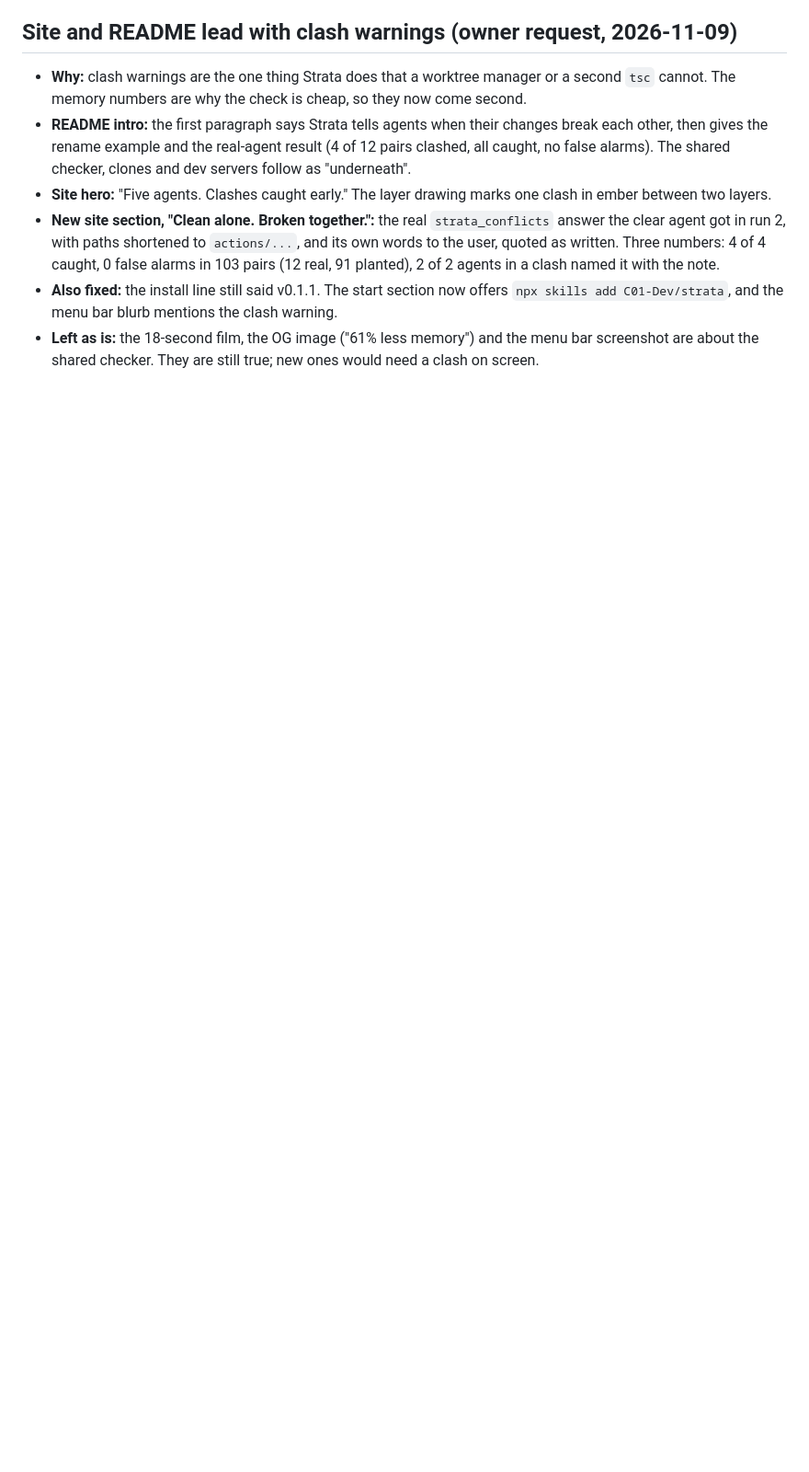
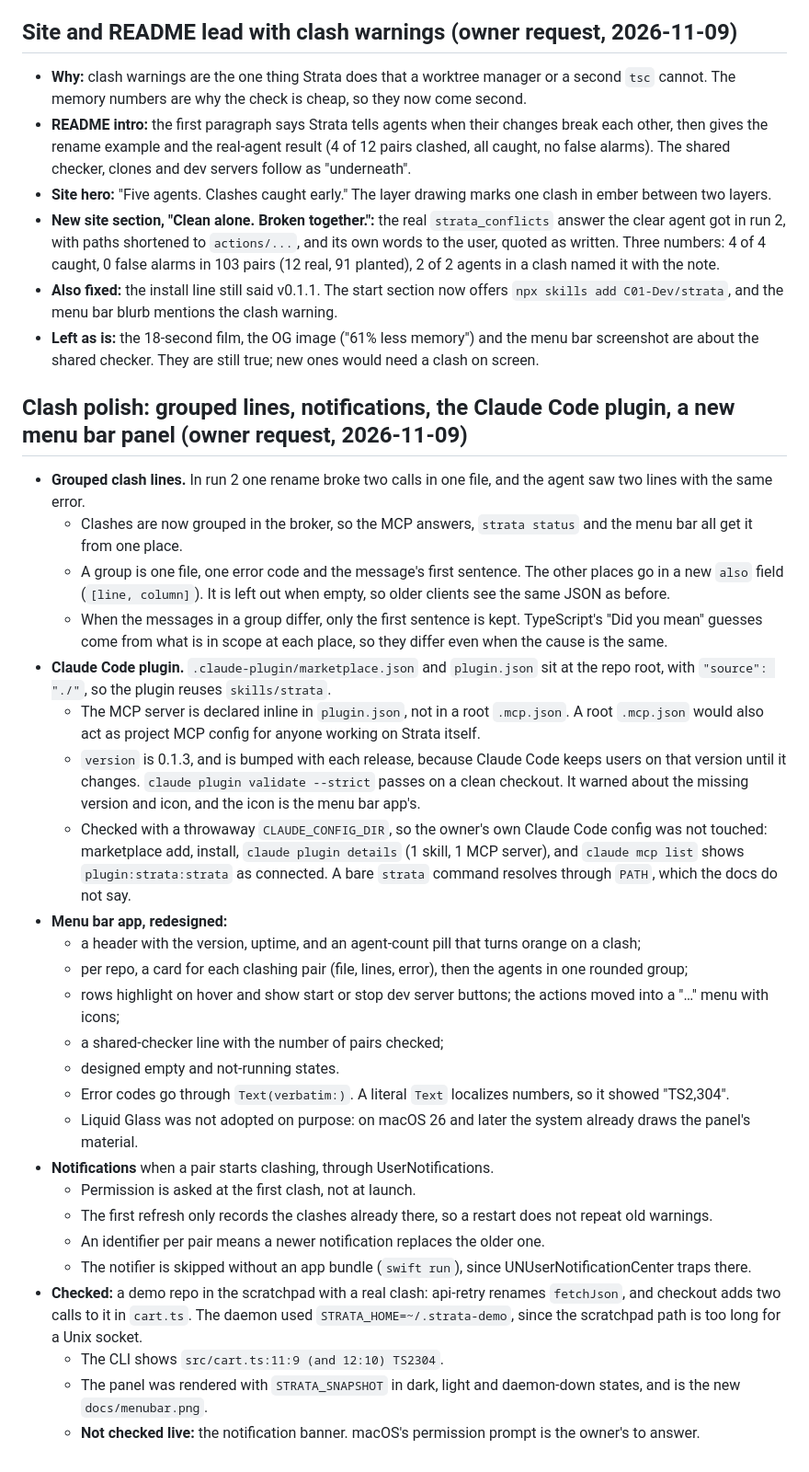
Before and after one commit to C01-Dev/Strata, a Markdown page: NOTES.md, the part around the change. Shown at 92% size. Rendered like a GitHub page; blank space fills up the shorter version.

```diff
--- a/NOTES.md
+++ b/NOTES.md
@@ -1059,3 +1059,31 @@ Gate 5: "a scripted run on clean macOS and Ubuntu VMs goes from install to an ag
 - **New site section, "Clean alone. Broken together.":** the real `strata_conflicts` answer the clear agent got in run 2, with paths shortened to `actions/...`, and its own words to the user, quoted as written. Three numbers: 4 of 4 caught, 0 false alarms in 103 pairs (12 real, 91 planted), 2 of 2 agents in a clash named it with the note.
 - **Also fixed:** the install line still said v0.1.1. The start section now offers `npx skills add C01-Dev/strata`, and the menu bar blurb mentions the clash warning.
 - **Left as is:** the 18-second film, the OG image ("61% less memory") and the menu bar screenshot are about the shared checker. They are still true; new ones would need a clash on screen.
+
+## Clash polish: grouped lines, notifications, the Claude Code plugin, a new menu bar panel (owner request, 2026-11-09)
+
+- **Grouped clash lines.** In run 2 one rename broke two calls in one file, and the agent saw two lines with the same error.
+  - Clashes are now grouped in the broker, so the MCP answers, `strata status` and the menu bar all get it from one place.
+  - A group is one file, one error code and the message's first sentence. The other places go in a new `also` field (`[line, column]`). It is left out when empty, so older clients see the same JSON as before.
+  - When the messages in a group differ, only the first sentence is kept. TypeScript's "Did you mean" guesses come from what is in scope at each place, so they differ even when the cause is the same.
+- **Claude Code plugin.** `.claude-plugin/marketplace.json` and `plugin.json` sit at the repo root, with `"source": "./"`, so the plugin reuses `skills/strata`.
+  - The MCP server is declared inline in `plugin.json`, not in a root `.mcp.json`. A root `.mcp.json` would also act as project MCP config for anyone working on Strata itself.
+  - `version` is 0.1.3, and is bumped with each release, because Claude Code keeps users on that version until it changes. `claude plugin validate --strict` passes on a clean checkout. It warned about the missing version and icon, and the icon is the menu bar app's.
+  - Checked with a throwaway `CLAUDE_CONFIG_DIR`, so the owner's own Claude Code config was not touched: marketplace add, install, `claude plugin details` (1 skill, 1 MCP server), and `claude mcp list` shows `plugin:strata:strata` as connected. A bare `strata` command resolves through `PATH`, which the docs do not say.
+- **Menu bar app, redesigned:**
+  - a header with the version, uptime, and an agent-count pill that turns orange on a clash;
+  - per repo, a card for each clashing pair (file, lines, error), then the agents in one rounded group;
+  - rows highlight on hover and show start or stop dev server buttons; the actions moved into a "…" menu with icons;
+  - a shared-checker line with the number of pairs checked;
+  - designed empty and not-running states.
+  - Error codes go through `Text(verbatim:)`. A literal `Text` localizes numbers, so it showed "TS2,304".
+  - Liquid Glass was not adopted on purpose: on macOS 26 and later the system already draws the panel's material.
+- **Notifications** when a pair starts clashing, through UserNotifications.
+  - Permission is asked at the first clash, not at launch.
+  - The first refresh only records the clashes already there, so a restart does not repeat old warnings.
+  - An identifier per pair means a newer notification replaces the older one.
+  - The notifier is skipped without an app bundle (`swift run`), since UNUserNotificationCenter traps there.
+- **Checked:** a demo repo in the scratchpad with a real clash: api-retry renames `fetchJson`, and checkout adds two calls to it in `cart.ts`. The daemon used `STRATA_HOME=~/.strata-demo`, since the scratchpad path is too long for a Unix socket.
+  - The CLI shows `src/cart.ts:11:9 (and 12:10) TS2304`.
+  - The panel was rendered with `STRATA_SNAPSHOT` in dark, light and daemon-down states, and is the new `docs/menubar.png`.
+  - **Not checked live:** the notification banner. macOS's permission prompt is the owner's to answer.
```
Also changed, not shown: README.md (+17 -5 lines), skills/strata/SKILL.md (+1 -1 lines), docs/menubar.png, 9 other files.
